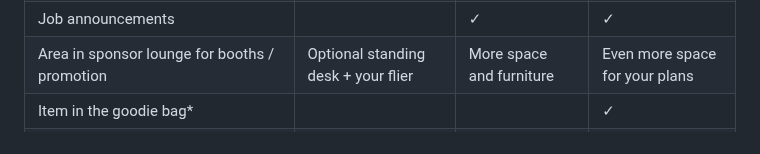
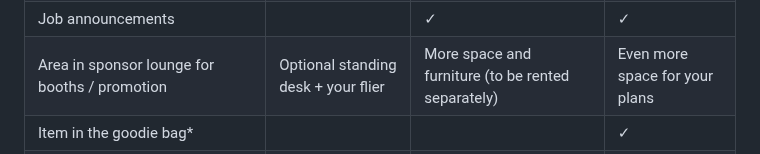
Before and after one commit to ReactFinland/future-frontend-site, a Markdown page: content/for-sponsors.md, the part around the change. GitHub-like rendering.

Commit message:
chore: Add more info

```diff
--- a/content/for-sponsors.md
+++ b/content/for-sponsors.md
@@ -51,7 +51,7 @@ Roll up in conference space | &#10003; | &#10003; | &#10003;
 Roll up or a similar element on conference stage | | | &#10003;
 Logo on slides between the talks | &#10003; | &#10003; | &#10003;
 Job announcements | | &#10003; | &#10003;
-Area in sponsor lounge for booths / promotion | Optional standing desk + your flier | More space and furniture | Even more space for your plans
+Area in sponsor lounge for booths / promotion | Optional standing desk + your flier | More space and furniture (to be rented separately) | Even more space for your plans
 Item in the goodie bag* | | | &#10003;
 Attendance for the speaker events (e.g., the speakers' dinner) | | | &#9786;
 Special requests | | | &#10003;
```
